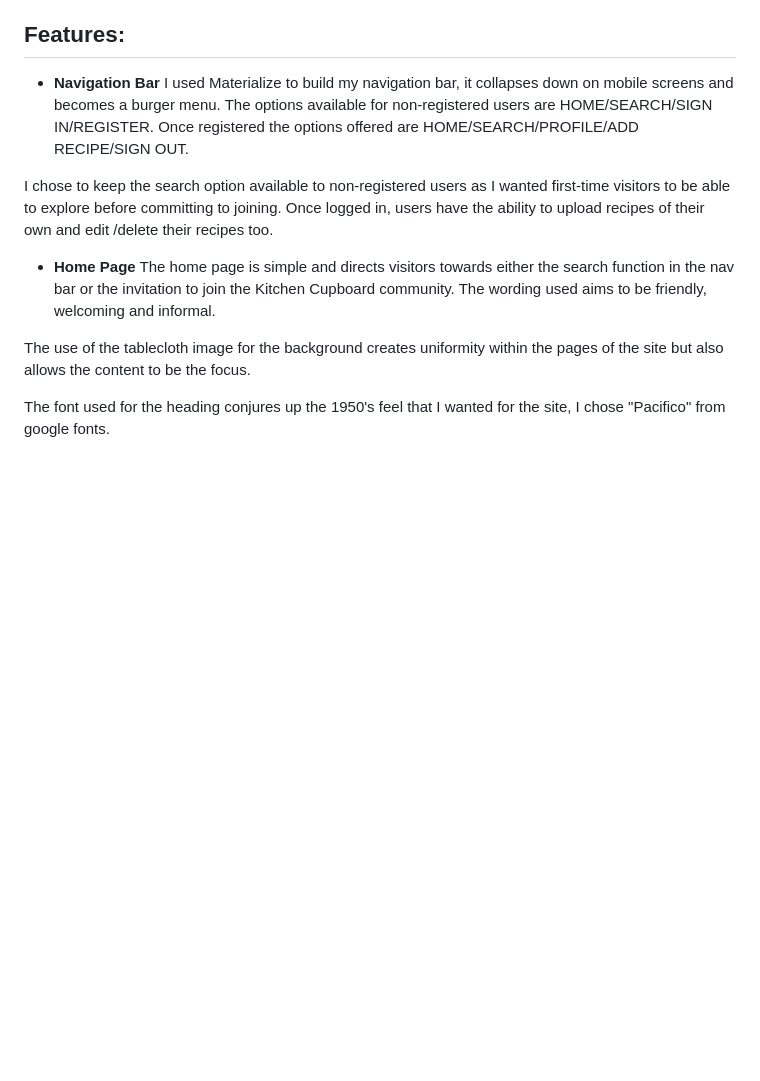
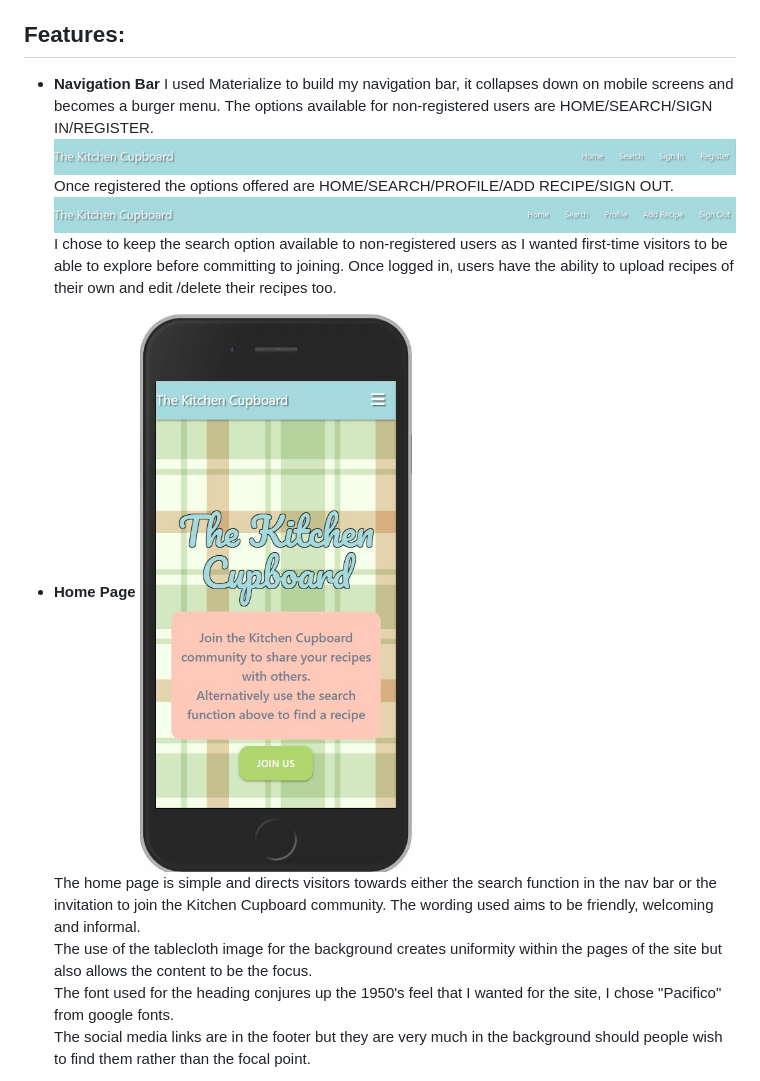
Before and after one commit to LHarveyDev/the-kitchen-cupboard, a Markdown page: README.md, the part around the change printed below. GitHub-like rendering; pictures changed too: documentation/navbar.jpg (added), documentation/navbar_extra.jpg (added); blank space fills up the shorter version.

Commit message:
ADD screengrabs to readme

```diff
--- a/README.md
+++ b/README.md
@@ -174,12 +174,18 @@ The website is live [Here](https://the-kitchen-cupboard-19573f40a32b.herokuapp.c
    - Heroku was used to deploy my project.
 
 ## Features:
-  - **Navigation Bar** I used Materialize to build my navigation bar, it collapses down on mobile screens and becomes a burger menu. The options available for non-registered users are HOME/SEARCH/SIGN IN/REGISTER. Once registered the options offered are HOME/SEARCH/PROFILE/ADD RECIPE/SIGN OUT.
+  - **Navigation Bar** I used Materialize to build my navigation bar, it collapses down on mobile screens and becomes a burger menu. The options available for non-registered users are HOME/SEARCH/SIGN IN/REGISTER.
+  ![Nav bar](/documentation/navbar.jpg)
+  Once registered the options offered are HOME/SEARCH/PROFILE/ADD RECIPE/SIGN OUT.
+  ![Nav bar extended](/documentation/navbar_extra.jpg)
+  I chose to keep the search option available to non-registered users as I wanted first-time visitors to be able to explore before committing to joining. Once logged in, users have the ability to upload recipes of their own and edit /delete their recipes too.
 
-  I chose to keep the search option available to non-registered users as I wanted first-time visitors to be able to explore before committing to joining. Once logged in, users have the ability to upload recipes of their own and edit /delete their recipes too.
-  - **Home Page** The home page is simple and directs visitors towards either the search function in the nav bar or the invitation to join the Kitchen Cupboard community. The wording used aims to be friendly, welcoming and informal.
 
+  - **Home Page**
+  ![Home page](/documentation/uxhome_mobile.jpg)
+  The home page is simple and directs visitors towards either the search function in the nav bar or the invitation to join the Kitchen Cupboard community. The wording used aims to be friendly, welcoming and informal.
   The use of the tablecloth image for the background creates uniformity within the pages of the site but also allows the content to be the focus.
+  The font used for the heading conjures up the 1950's feel that I wanted for the site, I chose "Pacifico" from google fonts.
+  The social media links are in the footer but they are very much in the background should people wish to find them rather than the focal point.
 
-  The font used for the heading conjures up the 1950's feel that I wanted for the site, I chose "Pacifico" from google fonts.
 
```
Also changed, not shown: other parts of README.md (+23 -8 lines).
